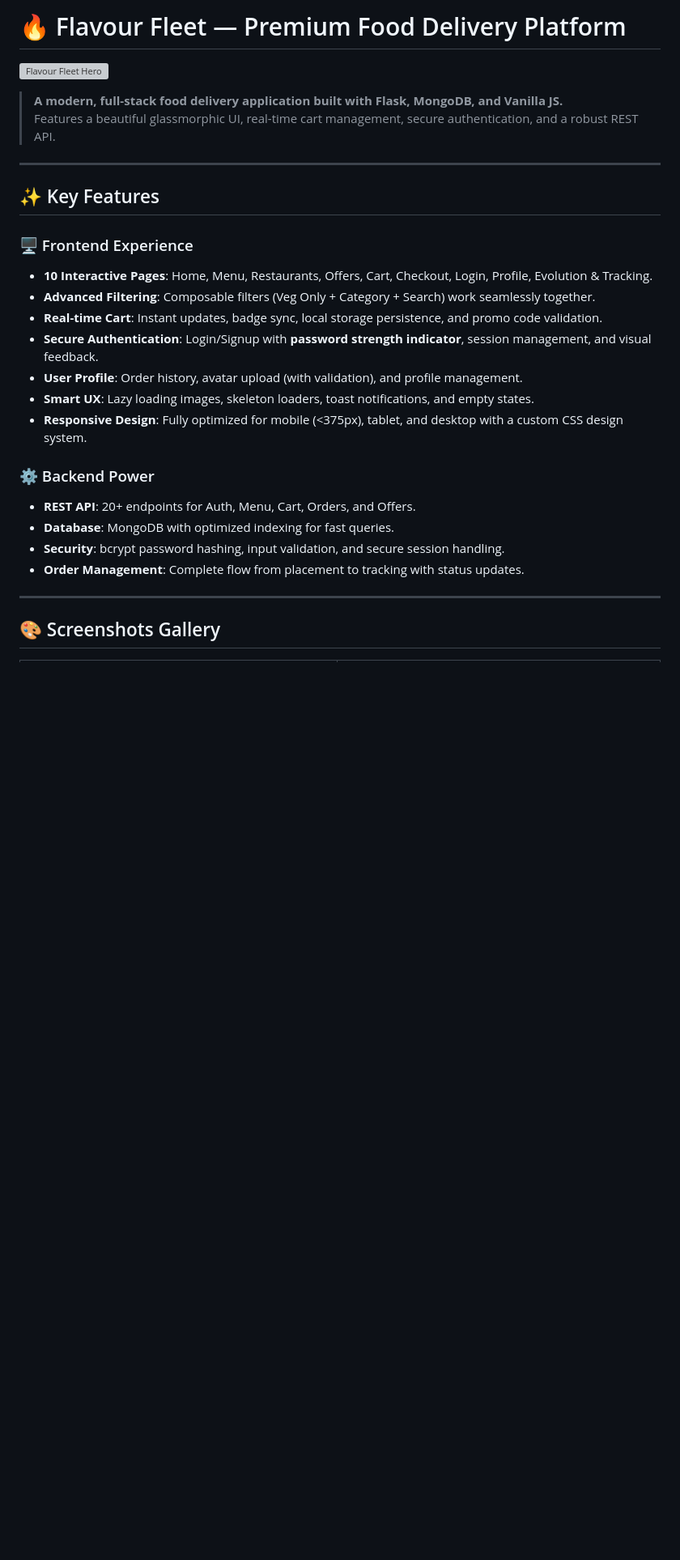
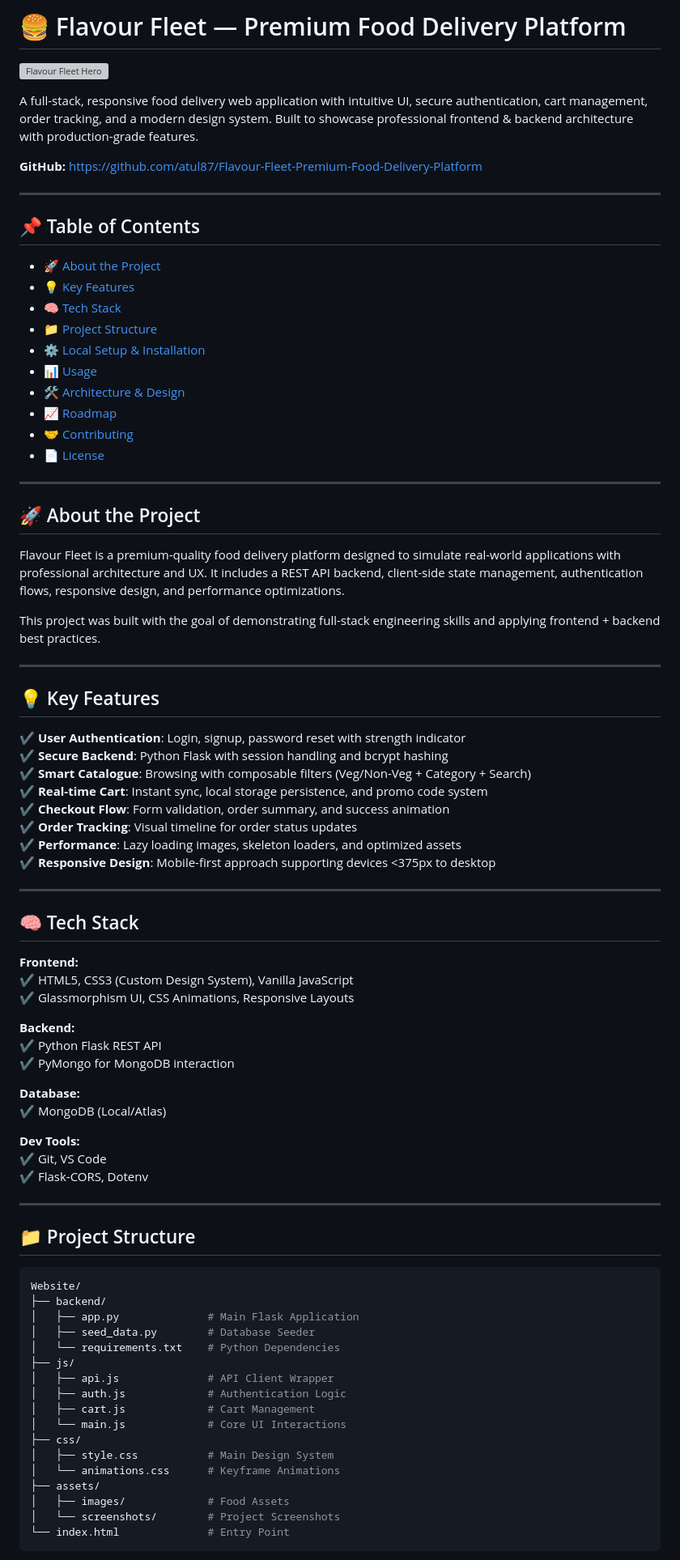
Before and after one commit to atul87/Flavour-Fleet-Premium-Food-Delivery-Platform, a Markdown page: README.md, the part around one of its changes. Shown at 81% size. Drawn GitHub-style; blank space fills up the shorter version; grey boxes are pictures that could not be loaded.

Commit message:
Refine README with professional template

````diff
--- a/README.md
+++ b/README.md
@@ -1,31 +1,87 @@
-# 🔥 Flavour Fleet — Premium Food Delivery Platform
+# 🍔 Flavour Fleet — Premium Food Delivery Platform
 
 ![Flavour Fleet Hero](./assets/screenshots/report_homepage.png)
 
-> **A modern, full-stack food delivery application built with Flask, MongoDB, and Vanilla JS.**
-> Features a beautiful glassmorphic UI, real-time cart management, secure authentication, and a robust REST API.
+A full-stack, responsive food delivery web application with intuitive UI, secure authentication, cart management, order tracking, and a modern design system. Built to showcase professional frontend & backend architecture with production-grade features.
+
+**GitHub:** <https://github.com/atul87/Flavour-Fleet-Premium-Food-Delivery-Platform>
 
 ---
 
-## ✨ Key Features
+## 📌 Table of Contents
 
-### 🖥️ Frontend Experience
-
-- **10 Interactive Pages**: Home, Menu, Restaurants, Offers, Cart, Checkout, Login, Profile, Evolution & Tracking.
-- **Advanced Filtering**: Composable filters (Veg Only + Category + Search) work seamlessly together.
-- **Real-time Cart**: Instant updates, badge sync, local storage persistence, and promo code validation.
-- **Secure Authentication**: Login/Signup with **password strength indicator**, session management, and visual feedback.
-- **User Profile**: Order history, avatar upload (with validation), and profile management.
-- **Smart UX**: Lazy loading images, skeleton loaders, toast notifications, and empty states.
-- **Responsive Design**: Fully optimized for mobile (<375px), tablet, and desktop with a custom CSS design system.
-
-### ⚙️ Backend Power
-
-- **REST API**: 20+ endpoints for Auth, Menu, Cart, Orders, and Offers.
-- **Database**: MongoDB with optimized indexing for fast queries.
-- **Security**: bcrypt password hashing, input validation, and secure session handling.
-- **Order Management**: Complete flow from placement to tracking with status updates.
+- [🚀 About the Project](#-about-the-project)
+- [💡 Key Features](#-key-features)
+- [🧠 Tech Stack](#-tech-stack)
+- [📁 Project Structure](#-project-structure)
+- [⚙️ Local Setup & Installation](#-local-setup--installation)
+- [📊 Usage](#-usage)
+- [🛠 Architecture & Design](#-architecture--design)
+- [📈 Roadmap](#-roadmap)
+- [🤝 Contributing](#-contributing)
+- [📄 License](#-license)
 
 ---
 
-## 🎨 Screenshots Gallery
+## 🚀 About the Project
+
+Flavour Fleet is a premium-quality food delivery platform designed to simulate real-world applications with professional architecture and UX. It includes a REST API backend, client-side state management, authentication flows, responsive design, and performance optimizations.
+
+This project was built with the goal of demonstrating full-stack engineering skills and applying frontend + backend best practices.
+
+---
+
+## 💡 Key Features
+
+✔ **User Authentication**: Login, signup, password reset with strength indicator
+✔ **Secure Backend**: Python Flask with session handling and bcrypt hashing
+✔ **Smart Catalogue**: Browsing with composable filters (Veg/Non-Veg + Category + Search)
+✔ **Real-time Cart**: Instant sync, local storage persistence, and promo code system
+✔ **Checkout Flow**: Form validation, order summary, and success animation
+✔ **Order Tracking**: Visual timeline for order status updates
+✔ **Performance**: Lazy loading images, skeleton loaders, and optimized assets
+✔ **Responsive Design**: Mobile-first approach supporting devices <375px to desktop
+
+---
+
+## 🧠 Tech Stack
+
+**Frontend:**
+✔ HTML5, CSS3 (Custom Design System), Vanilla JavaScript
+✔ Glassmorphism UI, CSS Animations, Responsive Layouts
+
+**Backend:**
+✔ Python Flask REST API
+✔ PyMongo for MongoDB interaction
+
+**Database:**
+✔ MongoDB (Local/Atlas)
+
+**Dev Tools:**
+✔ Git, VS Code
+✔ Flask-CORS, Dotenv
+
+---
+
+## 📁 Project Structure
+
+```bash
+Website/
+├── backend/
+│   ├── app.py              # Main Flask Application
+│   ├── seed_data.py        # Database Seeder
+│   └── requirements.txt    # Python Dependencies
+├── js/
+│   ├── api.js              # API Client Wrapper
+│   ├── auth.js             # Authentication Logic
+│   ├── cart.js             # Cart Management
+│   └── main.js             # Core UI Interactions
+├── css/
+│   ├── style.css           # Main Design System
+│   └── animations.css      # Keyframe Animations
+├── assets/
+│   ├── images/             # Food Assets
+│   └── screenshots/        # Project Screenshots
+└── index.html              # Entry Point
+```
+
````
Also changed, not shown: other parts of README.md (+72 -77 lines).
